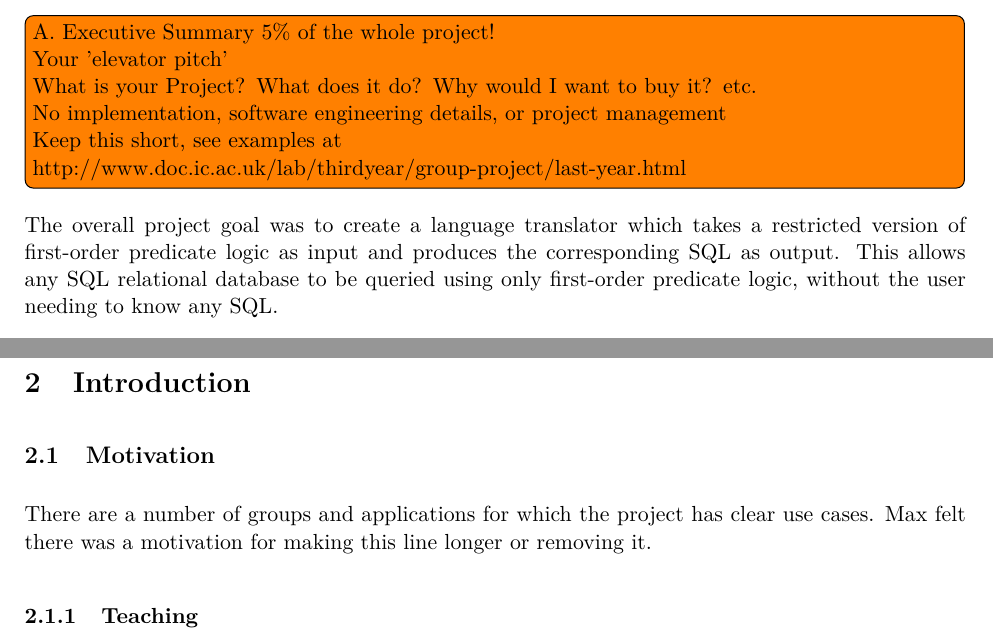
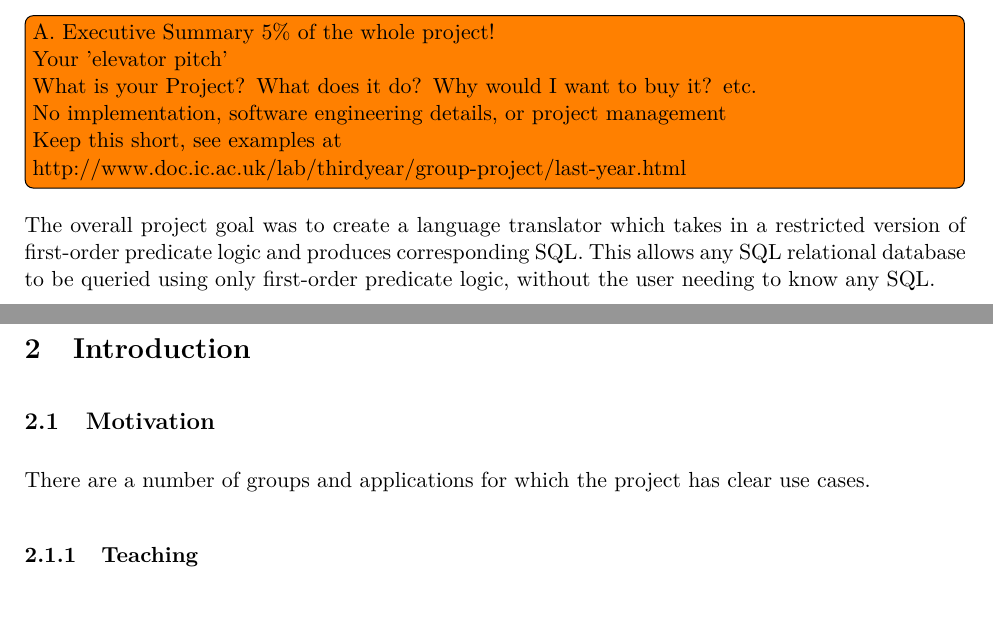
Before and after one commit to Tedworthy/ATLAST, a LaTeX document (report/report.tex): two parts of pages 4 and 5 of 48, joined at a grey line, cut so that both start at the same text. Compiled offline with pdfLaTeX.

Commit message:
Minor removals.

```diff
--- a/report/report.tex
+++ b/report/report.tex
@@ -144,8 +144,8 @@
   }
 
   The overall project goal was to create a language translator which
-  takes a restricted version of first-order predicate logic as input and
-  produces the corresponding SQL as output. This allows any SQL relational
+  takes in a restricted version of first-order predicate logic and
+  produces corresponding SQL. This allows any SQL relational
   database to be queried using only first-order predicate logic, without the
   user needing to know any SQL.
 
@@ -172,8 +172,7 @@
 \section{Introduction}
   \subsection{Motivation}
     There are a number of groups and applications for which the project has
-    clear use cases. Max felt there was a motivation for making this line longer
-    or removing it.
+    clear use cases.
 
     \subsubsection{Teaching}
       The predominant use-case for our project is as a teaching tool for use by
```
